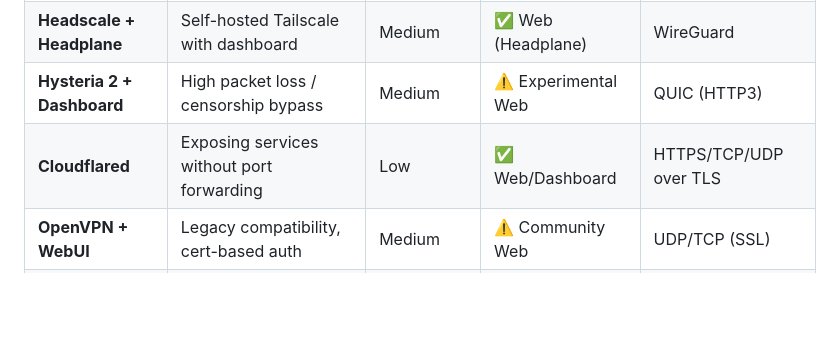
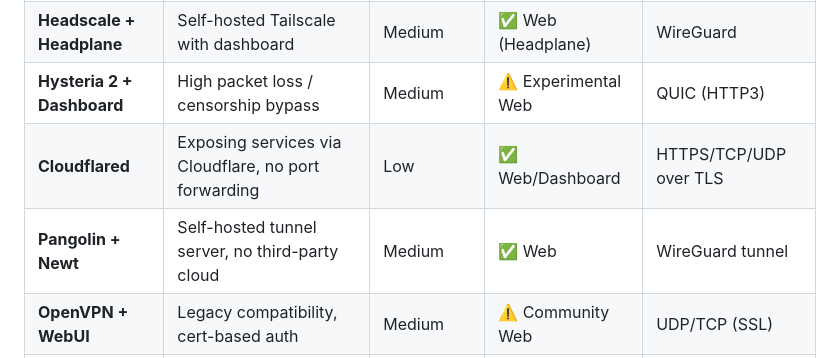
Before and after one commit to shani8dev/shani-docs, a Markdown page: docs/servers/vpn-tunnels.md, the part around one of its changes. GitHub-like rendering; blank space fills up the shorter version.

```diff
--- a/docs/servers/vpn-tunnels.md
+++ b/docs/servers/vpn-tunnels.md
@@ -425,7 +485,8 @@ podman run -d \
 | **WG-Easy** | Home/SOHO WireGuard management | Low | ✅ Web | WireGuard |
 | **Headscale + Headplane** | Self-hosted Tailscale with dashboard | Medium | ✅ Web (Headplane) | WireGuard |
 | **Hysteria 2 + Dashboard** | High packet loss / censorship bypass | Medium | ⚠️ Experimental Web | QUIC (HTTP3) |
-| **Cloudflared** | Exposing services without port forwarding | Low | ✅ Web/Dashboard | HTTPS/TCP/UDP over TLS |
+| **Cloudflared** | Exposing services via Cloudflare, no port forwarding | Low | ✅ Web/Dashboard | HTTPS/TCP/UDP over TLS |
+| **Pangolin + Newt** | Self-hosted tunnel server, no third-party cloud | Medium | ✅ Web | WireGuard tunnel |
 | **OpenVPN + WebUI** | Legacy compatibility, cert-based auth | Medium | ⚠️ Community Web | UDP/TCP (SSL) |
 | **Pritunl** | Enterprise, SSO, multi-site, audit logging | Medium | ✅ Web | WireGuard, OpenVPN |
 | **Firezone** | Zero-trust access (ZTNA), granular policies | High | ✅ Web | WireGuard |
```
Also changed, not shown: other parts of docs/servers/vpn-tunnels.md (+60 -0 lines).
